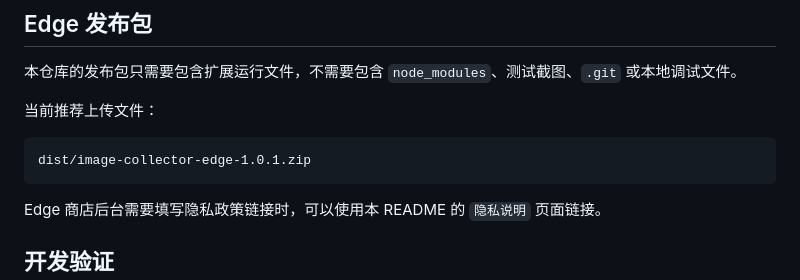
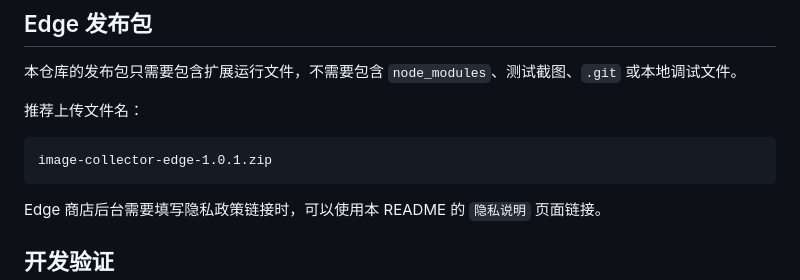
Before and after one commit to Cokelce/image-collector-chrome-extension, a Markdown page: README.md, the part around the change. GitHub-like rendering.

Commit message:
Clarify Edge release package name

````diff
--- a/README.md
+++ b/README.md
@@ -105,10 +105,10 @@ Google Drive API 要求 OAuth 授权。`OAuth Client ID` 是公开应用 ID，
 
 本仓库的发布包只需要包含扩展运行文件，不需要包含 `node_modules`、测试截图、`.git` 或本地调试文件。
 
-当前推荐上传文件：
+推荐上传文件名：
 
 ```text
-dist/image-collector-edge-1.0.1.zip
+image-collector-edge-1.0.1.zip
 ```
 
 Edge 商店后台需要填写隐私政策链接时，可以使用本 README 的 `隐私说明` 页面链接。
````
